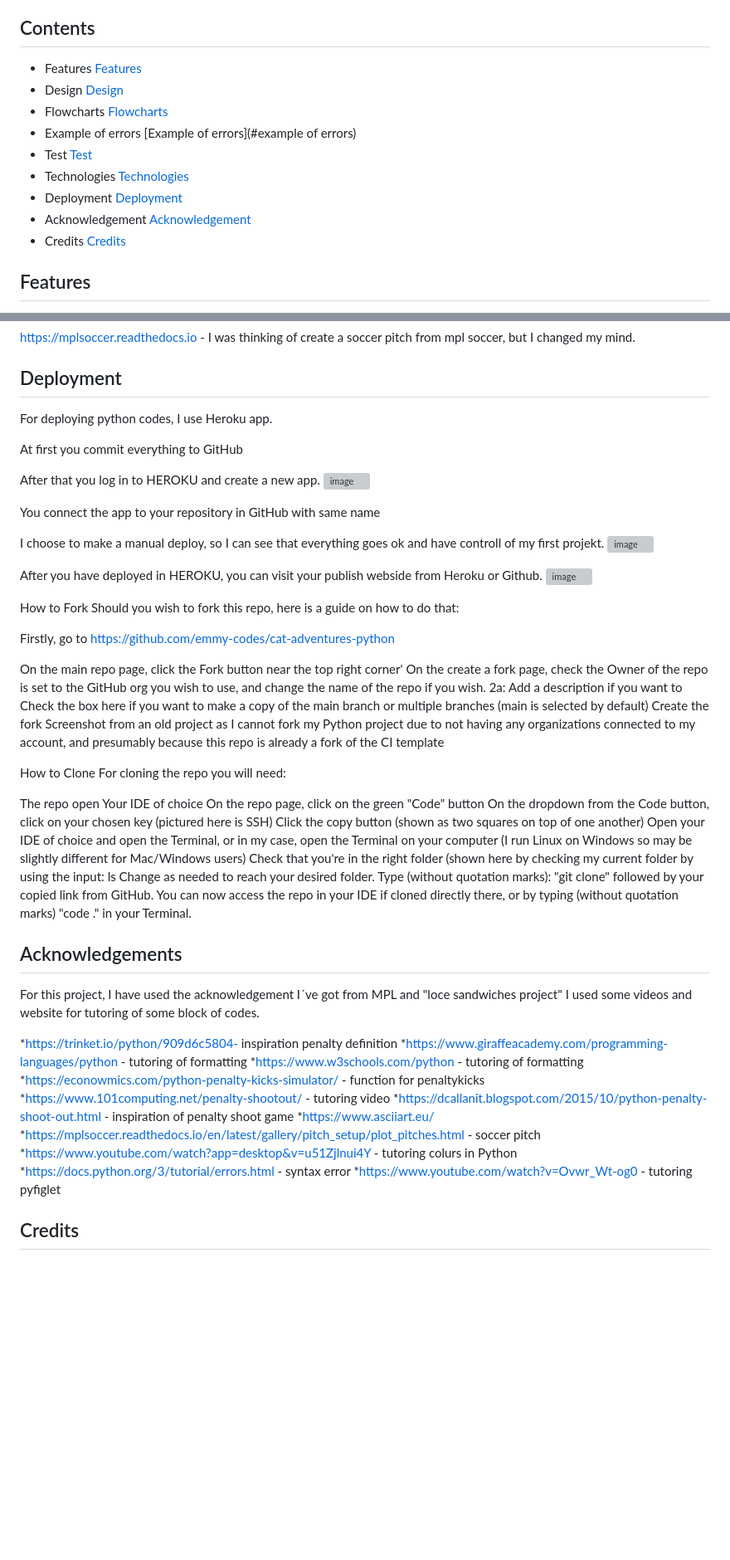
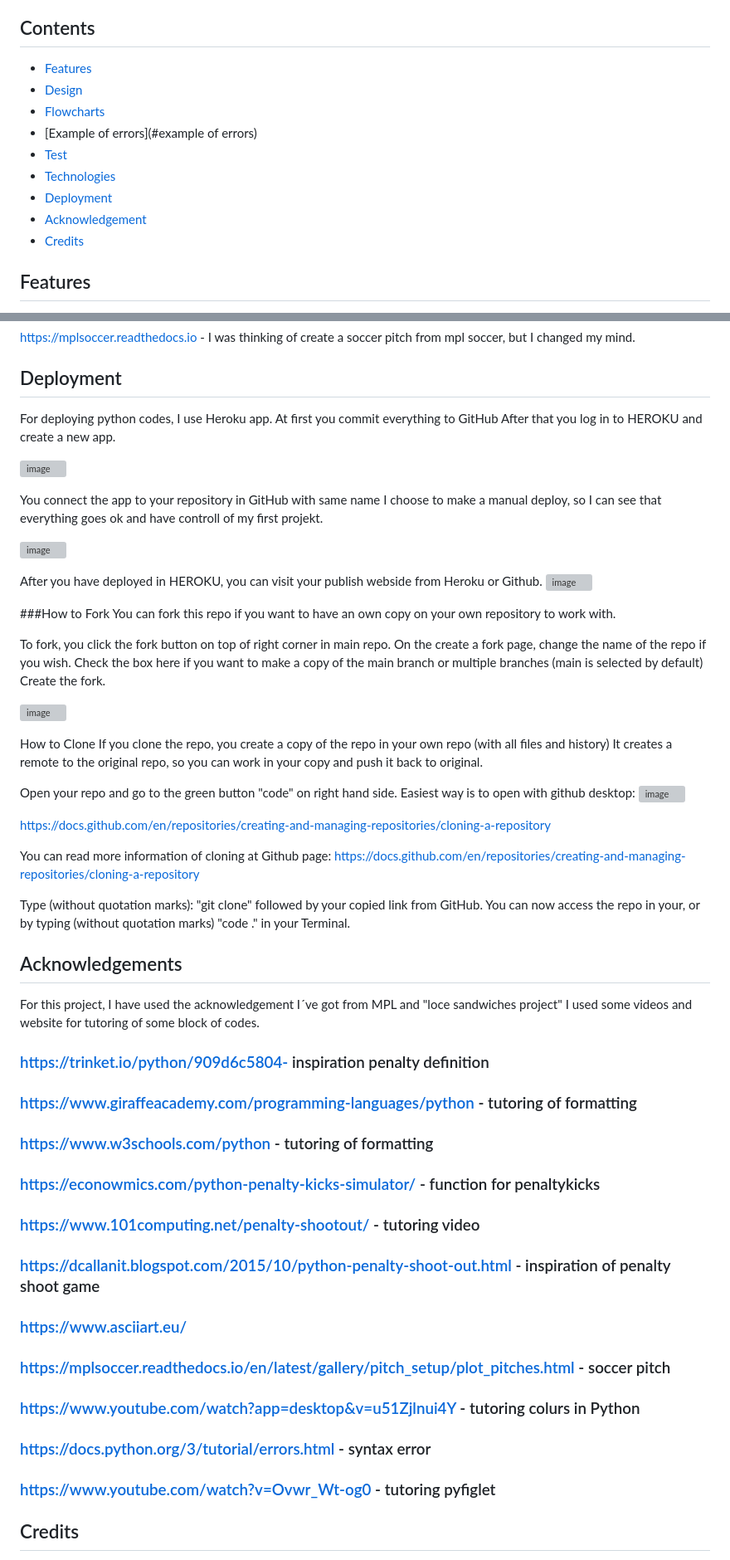
Before and after one commit to Christina5P/Penalty-kicks, a Markdown page: README.md, 2 parts joined by grey strips. Shown at 83% size. GitHub-like rendering; blank space fills up the shorter version; grey boxes are pictures that could not be loaded.

Commit message:
text to cloning section README.md

```diff
--- a/README.md
+++ b/README.md
@@ -12,17 +12,15 @@ When you are going to shoot that penalty "on life or death" you have to make a s
 
 ## Contents
 
-* Features [Features](#features)
-* Design [Design](#design)
-* Flowcharts [Flowcharts](#flowcharts)
-* Example of errors [Example of errors](#example of errors)
-* Test [Test](#test)
-* Technologies [Technologies](#Technologies)
-* Deployment [Deployment](#Deployment)
-* Acknowledgement [Acknowledgement](#Acknowledgement)
-* Credits [Credits](#Credits)
-
-
+*  [Features](#features)
+*  [Design](#design)
+*  [Flowcharts](#flowcharts)
+*  [Example of errors](#example of errors)
+*  [Test](#test)
+*  [Technologies](#Technologies)
+*  [Deployment](#Deployment)
+*  [Acknowledgement](#Acknowledgement)
+*  [Credits](#Credits)
 
 
 ## Features
@@ -79,66 +77,63 @@ https://mplsoccer.readthedocs.io - I was thinking of create a soccer pitch from
 
 ## Deployment
 For deploying python codes, I use Heroku  app.
+At first you commit everything to GitHub
+After that you log in to HEROKU and create a new app.
 
-At first you commit everything to GitHub
-
-After that you log in to HEROKU and create a new app.
 ![image](https://github.com/Christina5P/Penalty-kicks/assets/160019695/6bca34d3-0789-4bea-876b-78ee2d19bd68)
 
 You connect the app to your repository in GitHub with same name
+I choose to make a manual deploy, so I can see that everything goes ok and have controll of my first projekt.
 
-I choose to make a manual deploy, so I can see that everything goes ok and have controll of my first projekt.
 ![image](https://github.com/Christina5P/Penalty-kicks/assets/160019695/ac27a44c-d540-41ba-abfc-74c7ab49a862)
-
 
 After you have deployed in HEROKU, you can visit your publish webside from Heroku or Github.
 ![image](https://github.com/Christina5P/Penalty-kicks/assets/160019695/648ac9c0-8260-4c73-b441-d1d369c62e51)
 
 
-How to Fork
-Should you wish to fork this repo, here is a guide on how to do that:
+###How to Fork
+You can fork this repo if you want to have an own copy on your own repository to work with.
 
-Firstly, go to https://github.com/emmy-codes/cat-adventures-python
+To fork, you click the fork button on top of right corner in main repo.
+On the create a fork page, change the name of the repo if you wish.
+Check the box here if you want to make a copy of the main branch or multiple branches (main is selected by default)
+Create the fork.
 
-On the main repo page, click the Fork button near the top right corner'
-On the create a fork page, check the Owner of the repo is set to the GitHub org you wish to use, and change the name of the repo if you wish. 2a: Add a description if you want to
-Check the box here if you want to make a copy of the main branch or multiple branches (main is selected by default)
-Create the fork
-Screenshot from an old project as I cannot fork my Python project due to not having any organizations connected to my account, and presumably because this repo is already a fork of the CI template
+![image](https://github.com/Christina5P/Penalty-kicks/assets/160019695/b0e66870-8451-41bc-adce-889ce9f94d3a)
+
 
 How to Clone
-For cloning the repo you will need:
+If you clone the repo, you create a copy of the repo in your own repo (with all files and history)
+It creates a remote to the original repo, so you can work in your copy and push it back to original.
 
-The repo open
-Your IDE of choice
-On the repo page, click on the green "Code" button
-On the dropdown from the Code button, click on your chosen key (pictured here is SSH)
-Click the copy button (shown as two squares on top of one another)
-Open your IDE of choice and open the Terminal, or in my case, open the Terminal on your computer (I run Linux on Windows so may be slightly different for Mac/Windows users)
-Check that you're in the right folder (shown here by checking my current folder by using the input: ls
-Change as needed to reach your desired folder.
-Type (without quotation marks): "git clone" followed by your copied link from GitHub.
-You can now access the repo in your IDE if cloned directly there, or by typing (without quotation marks) "code ." in your Terminal.
+Open your repo and go to the green button "code" on right hand side.
+Easiest way is to open with github desktop:
+![image](https://github.com/Christina5P/Penalty-kicks/assets/160019695/fdbd43b0-56d7-41f1-b05c-2a0b5508b109)
+
+https://docs.github.com/en/repositories/creating-and-managing-repositories/cloning-a-repository
+
+You can read more information of cloning at Github page: https://docs.github.com/en/repositories/creating-and-managing-repositories/cloning-a-repository
 
 
-
+Type (without quotation marks): "git clone" followed by your copied link from GitHub.
+You can now access the repo in your, or by typing (without quotation marks) "code ." in your Terminal.
 
 ## Acknowledgements
 
 For this project, I have used the acknowledgement I´ve got from MPL and "loce sandwiches project"
 I used some videos and website for tutoring of some block of codes.
 
-*https://trinket.io/python/909d6c5804- inspiration penalty definition
-*https://www.giraffeacademy.com/programming-languages/python - tutoring of formatting
-*https://www.w3schools.com/python - tutoring of formatting
-*https://econowmics.com/python-penalty-kicks-simulator/ - function for penaltykicks
-*https://www.101computing.net/penalty-shootout/ - tutoring video
-*https://dcallanit.blogspot.com/2015/10/python-penalty-shoot-out.html - inspiration of penalty shoot game
-*https://www.asciiart.eu/
-*https://mplsoccer.readthedocs.io/en/latest/gallery/pitch_setup/plot_pitches.html - soccer pitch
-*https://www.youtube.com/watch?app=desktop&v=u51Zjlnui4Y - tutoring colurs in Python
-*https://docs.python.org/3/tutorial/errors.html - syntax error
-*https://www.youtube.com/watch?v=Ovwr_Wt-og0 - tutoring pyfiglet
+### https://trinket.io/python/909d6c5804- inspiration penalty definition
+### https://www.giraffeacademy.com/programming-languages/python - tutoring of formatting
+### https://www.w3schools.com/python - tutoring of formatting
+### https://econowmics.com/python-penalty-kicks-simulator/ - function for penaltykicks
+### https://www.101computing.net/penalty-shootout/ - tutoring video
+### https://dcallanit.blogspot.com/2015/10/python-penalty-shoot-out.html - inspiration of penalty shoot game
+### https://www.asciiart.eu/
+### https://mplsoccer.readthedocs.io/en/latest/gallery/pitch_setup/plot_pitches.html - soccer pitch
+### https://www.youtube.com/watch?app=desktop&v=u51Zjlnui4Y - tutoring colurs in Python
+### https://docs.python.org/3/tutorial/errors.html - syntax error
+### https://www.youtube.com/watch?v=Ovwr_Wt-og0 - tutoring pyfiglet
 
 ## Credits
 
```
